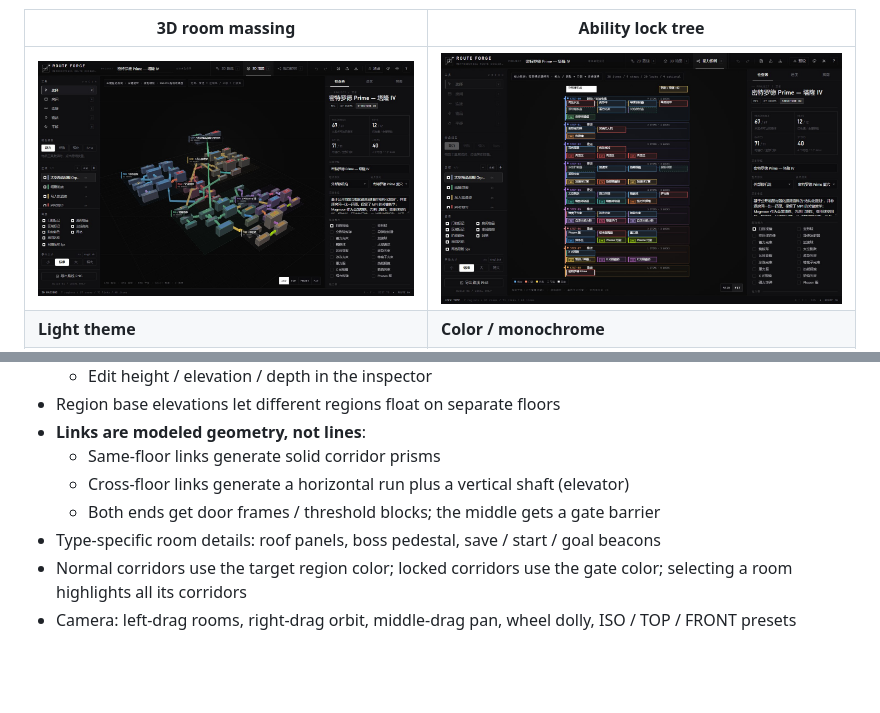
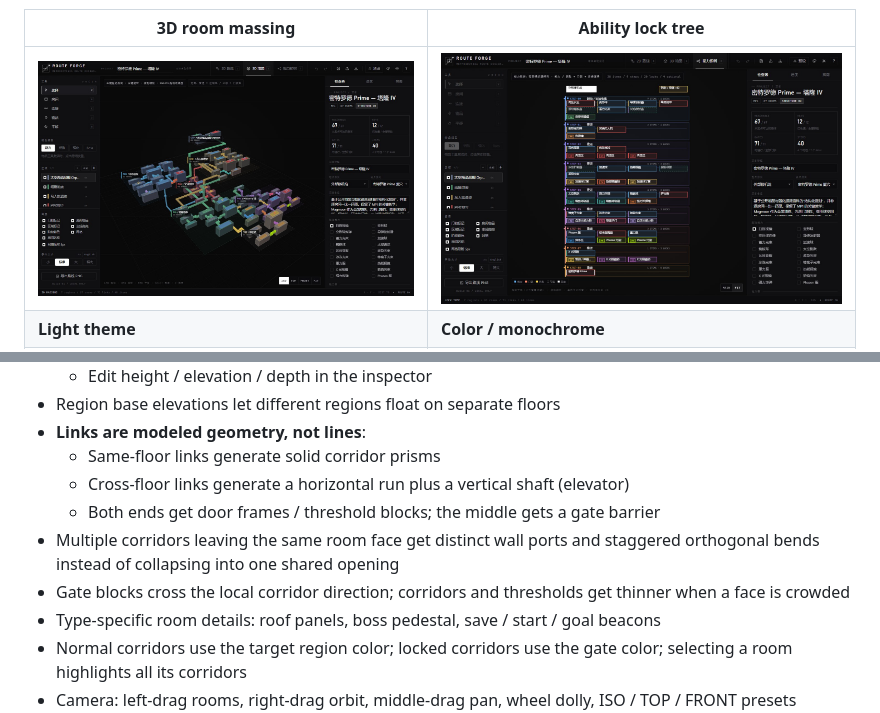
Before and after one commit to ElecHex/Metroidvania-Route-Designer, a Markdown page: README.en.md, 2 parts joined by grey strips. Drawn GitHub-style; pictures changed too: docs/screenshots/3d-massing.jpg; blank space fills up the shorter version.

```diff
--- a/README.en.md
+++ b/README.en.md
@@ -48,6 +48,8 @@ Internal codename: **ROUTE FORGE**. Pure frontend, zero dependencies: open `inde
   - Same-floor links generate solid corridor prisms
   - Cross-floor links generate a horizontal run plus a vertical shaft (elevator)
   - Both ends get door frames / threshold blocks; the middle gets a gate barrier
+- Multiple corridors leaving the same room face get distinct wall ports and staggered orthogonal bends instead of collapsing into one shared opening
+- Gate blocks cross the local corridor direction; corridors and thresholds get thinner when a face is crowded
 - Type-specific room details: roof panels, boss pedestal, save / start / goal beacons
 - Normal corridors use the target region color; locked corridors use the gate color; selecting a room highlights all its corridors
 - Camera: left-drag rooms, right-drag orbit, middle-drag pan, wheel dolly, ISO / TOP / FRONT presets
```
Also changed, not shown: CHANGELOG.md (+20 -0 lines), README.md (+2 -0 lines), 1 other file.
